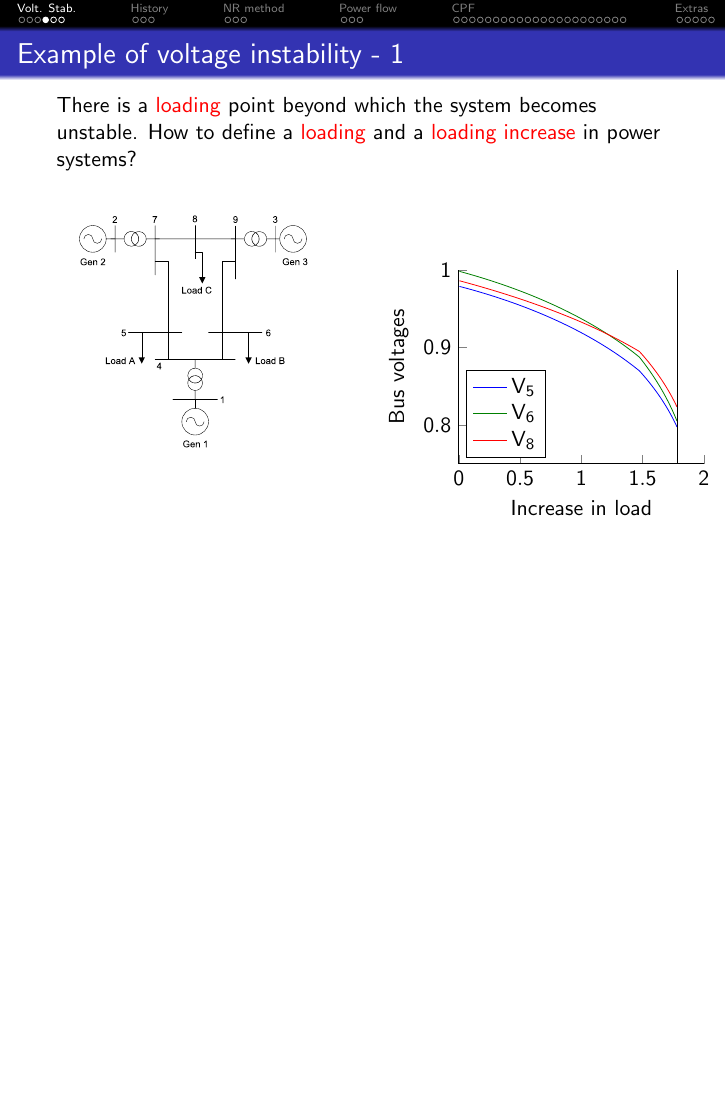
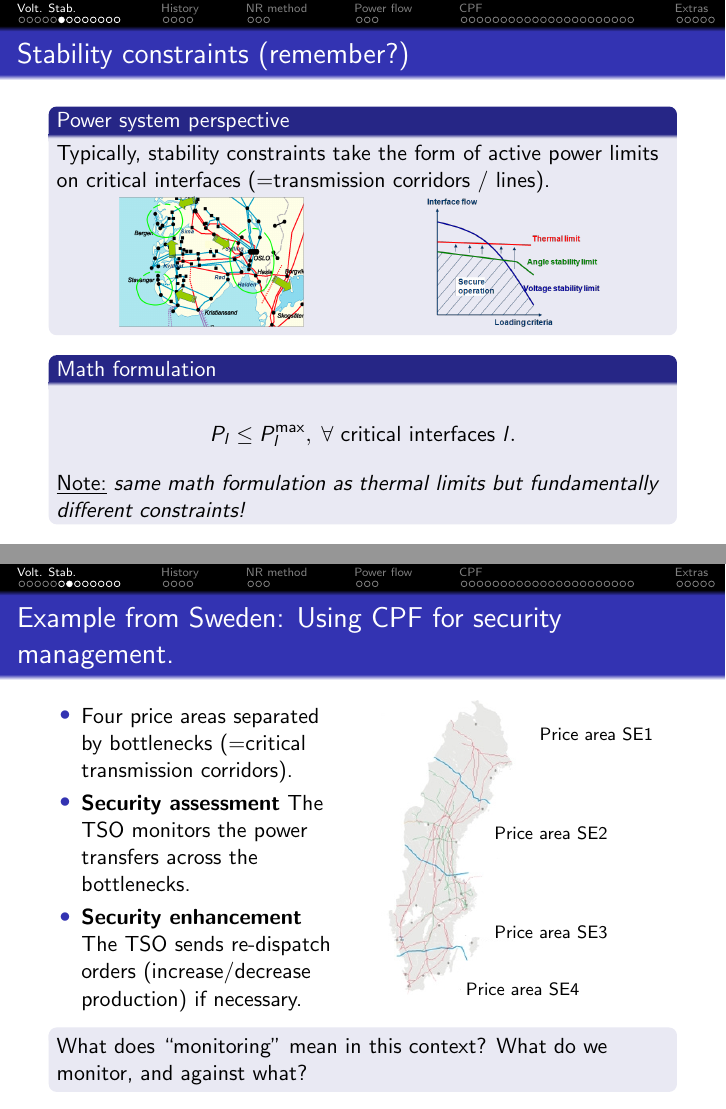
Before and after one commit to CamilleH/Lecture-on-continuation-power-flow, LaTeX slides (CPF-class.tex): page 6 of 50 before the commit and pages 8 and 9 of 58 after it, the two joined at a grey line, the shorter picture padded with empty space. Compiled offline with pdfLaTeX.

```diff
--- a/CPF-class.tex
+++ b/CPF-class.tex
@@ -96,3 +115,54 @@
 \end{frame}
 
 \subsection{Example}
+
+\begin{frame}
+\frametitle{Stability constraints (remember?)}
+\begin{block}{Power system perspective}
+Typically, stability constraints take the form of active power limits on critical interfaces (=transmission corridors / lines).
+
+\begin{columns}
+\begin{column}{0.3\textwidth}
+\includegraphics[width=1\textwidth]{Figs/Hasle.png}
+\end{column}
+\begin{column}{0.3\textwidth}
+\includegraphics[width=1\textwidth]{Figs/SecurityLimits.png}
+\end{column}
+\end{columns}
+\end{block}
+\begin{block}{Math formulation}
+  \begin{align*}
+    P_l \leq P_l^{\text{max}}, \; \forall \text{ critical interfaces } l.
+  \end{align*}
+\underline{Note:} \emph{same math formulation as thermal limits but fundamentally different constraints!}
+\end{block}
+\end{frame}
+
+
+\begin{frame}
+  \frametitle{Example from Sweden: Using CPF for security management.}
+  \begin{columns}
+    \column{0.5\textwidth}
+    \begin{itemize}
+    \item Four price areas separated by bottlenecks (=critical transmission corridors).
+    \item \textbf{Security assessment} The TSO monitors the power transfers across the bottlenecks.
+    \item \textbf{Security enhancement} The TSO sends re-dispatch orders (increase/decrease production) if necessary.
+    \end{itemize}
+    \column{0.5\textwidth}
+  \begin{tikzpicture}
+\pgftext{\includegraphics[width=0.55\textwidth]{Figs/Snitten.jpg}}
+{\footnotesize
+\node at (2.3,2) {Price area SE1};
+\node at (1.5,0.25) {Price area SE2};
+\node at (1.5,-1.5) {Price area SE3};
+\node at (1,-2.5) {Price area SE4};
+}
+\end{tikzpicture}
+  \end{columns}
+  \begin{block}{}
+What does ``monitoring'' mean in this context? What do we monitor, and against what?
+  \end{block}
+\end{frame}
+
+\begin{frame}
+\frametitle{Example from Sweden - 2}
@@ -98,0 +193 @@
+\frametitle{Example from Sweden - 3}
```
Also changed, not shown: CPF-class.pdf, Figs/Hasle.png (added), Figs/SPICAjob.pdf (added), Figs/SecurityLimits.png (added), Figs/SecurityLimits_emphasis.png (added), Figs/Snitten.jpg (added), Figs/SpicaResults.png (added), CPF-class.tex (67 more changed lines), 5 other files.
